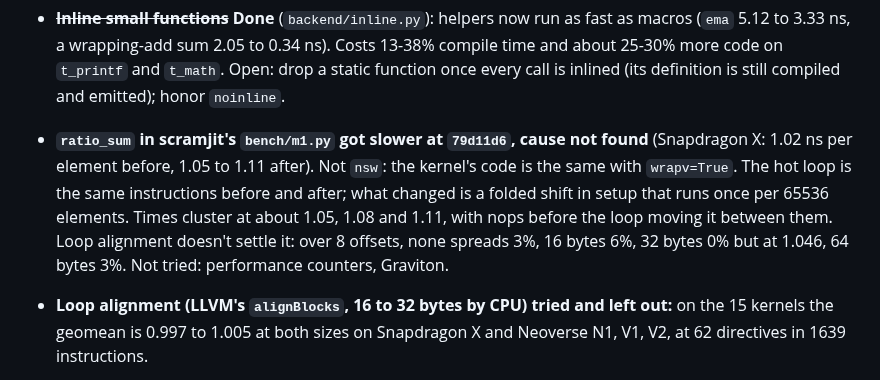
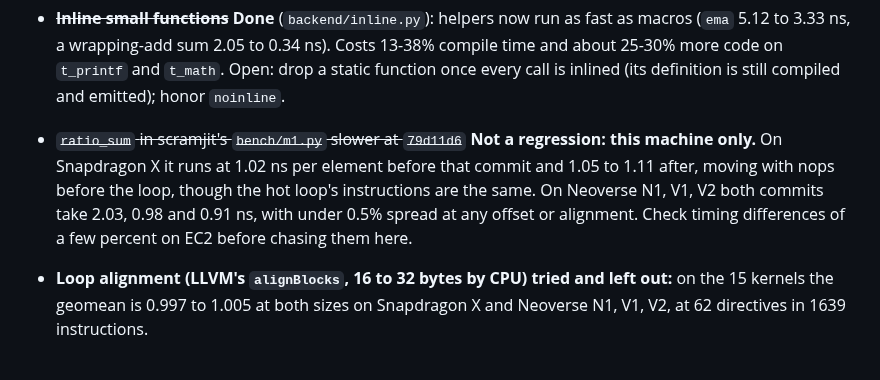
Before and after one commit to farizrahman4u/cimo, a Markdown page: TODO.md, the part around the change. Drawn GitHub-style.

Commit message:
TODO: ratio_sum's slowdown is this CPU only: both commits the same on Neoverse N1, V1, V2

```diff
--- a/TODO.md
+++ b/TODO.md
@@ -187,12 +187,10 @@ devirtualization, matrix intrinsics, SVE and SME, per-CPU workarounds, `long dou
   (`ema` 5.12 to 3.33 ns, a wrapping-add sum 2.05 to 0.34 ns). Costs 13-38% compile time and about
   25-30% more code on `t_printf` and `t_math`. Open: drop a static function once every call is
   inlined (its definition is still compiled and emitted); honor `noinline`.
-- **`ratio_sum` in scramjit's `bench/m1.py` got slower at `79d11d6`, cause not found** (Snapdragon X: 1.02 ns per
-  element before, 1.05 to 1.11 after). Not `nsw`: the kernel's code is the same with `wrapv=True`. The hot loop is the
-  same instructions before and after; what changed is a folded shift in setup that runs once per 65536 elements. Times
-  cluster at about 1.05, 1.08 and 1.11, with nops before the loop moving it between them. Loop alignment doesn't settle
-  it: over 8 offsets, none spreads 3%, 16 bytes 6%, 32 bytes 0% but at 1.046, 64 bytes 3%. Not tried: performance
-  counters, Graviton.
+- ~~`ratio_sum` in scramjit's `bench/m1.py` slower at `79d11d6`~~ **Not a regression: this machine only.** On Snapdragon X
+  it runs at 1.02 ns per element before that commit and 1.05 to 1.11 after, moving with nops before the loop, though the
+  hot loop's instructions are the same. On Neoverse N1, V1, V2 both commits take 2.03, 0.98 and 0.91 ns, with under
+  0.5% spread at any offset or alignment. Check timing differences of a few percent on EC2 before chasing them here.
 - **Loop alignment (LLVM's `alignBlocks`, 16 to 32 bytes by CPU) tried and left out:** on the 15 kernels the geomean is
   0.997 to 1.005 at both sizes on Snapdragon X and Neoverse N1, V1, V2, at 62 directives in 1639 instructions.
 - **Inlining stops by position in a large function** (from scramjit): `inline.CALLER_LIMIT` (4000 IR
```
